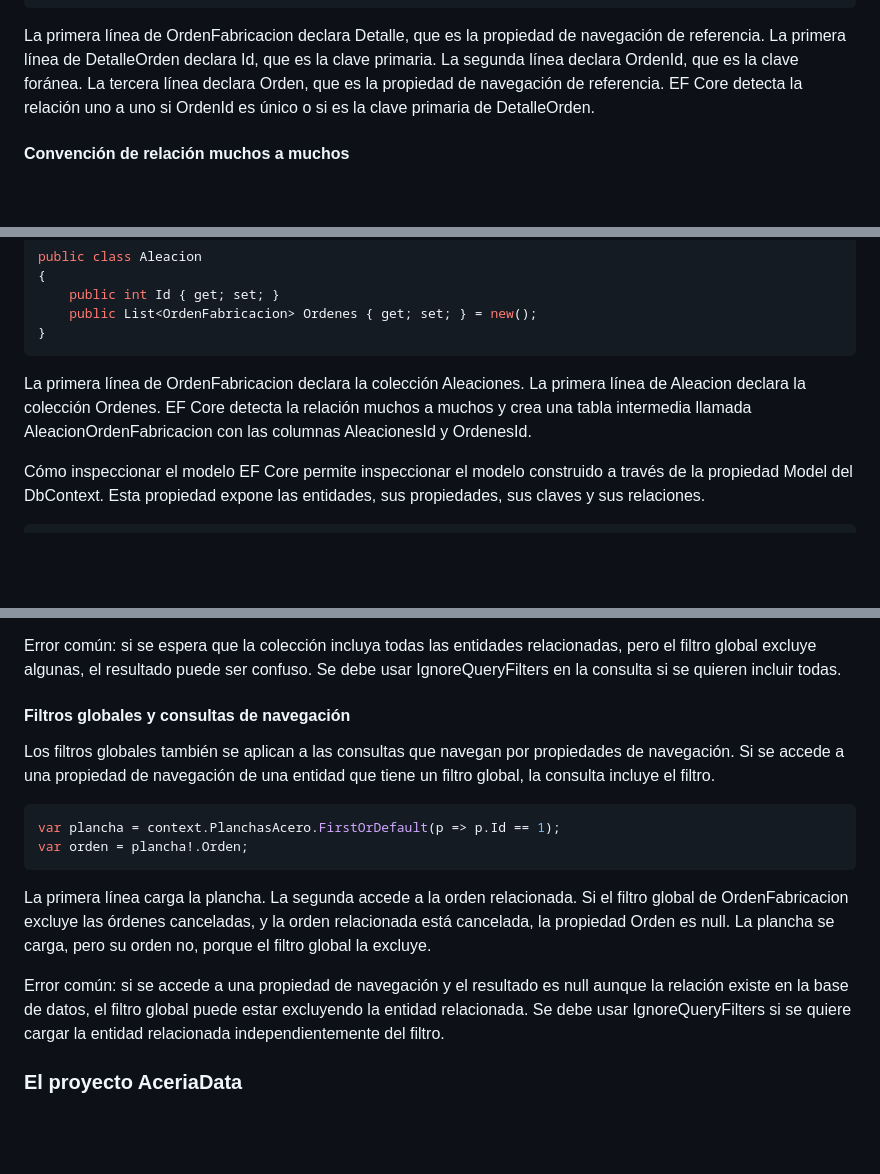
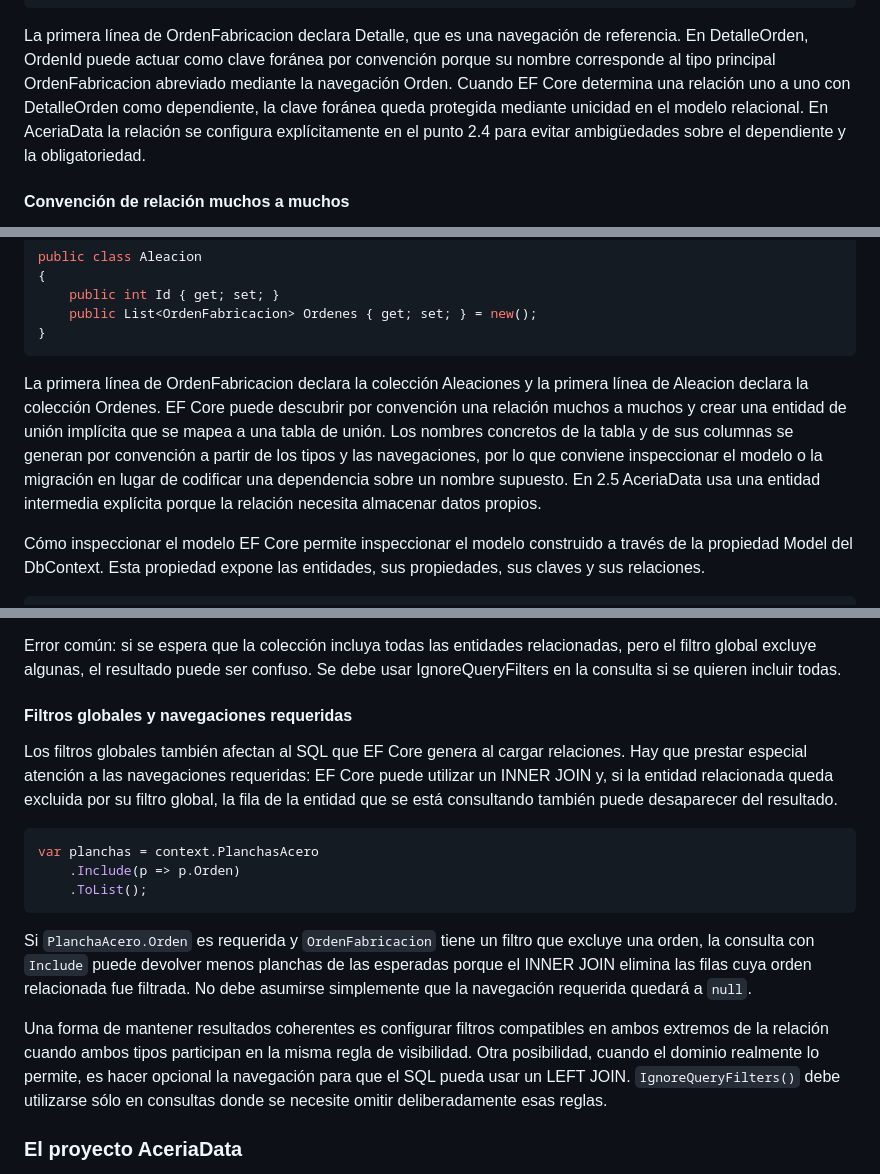
Before and after one commit to jaimecopilot/CURSO-ENTITY-FRAMEWORK-CORE-8, a Markdown page: M02/TEORIA/M02_TEORIA.md, 3 parts joined by grey strips. GitHub-like rendering; blank space fills up the shorter version.

Commit message:
docs: corregir relaciones y filtros globales en teoría M2

````diff
--- a/M02/TEORIA/M02_TEORIA.md
+++ b/M02/TEORIA/M02_TEORIA.md
@@ -201,7 +201,7 @@ public class DetalleOrden
     public OrdenFabricacion Orden { get; set; } = null!;
 }
 ```
-La primera línea de OrdenFabricacion declara Detalle, que es la propiedad de navegación de referencia. La primera línea de DetalleOrden declara Id, que es la clave primaria. La segunda línea declara OrdenId, que es la clave foránea. La tercera línea declara Orden, que es la propiedad de navegación de referencia. EF Core detecta la relación uno a uno si OrdenId es único o si es la clave primaria de DetalleOrden.
+La primera línea de OrdenFabricacion declara Detalle, que es una navegación de referencia. En DetalleOrden, OrdenId puede actuar como clave foránea por convención porque su nombre corresponde al tipo principal OrdenFabricacion abreviado mediante la navegación Orden. Cuando EF Core determina una relación uno a uno con DetalleOrden como dependiente, la clave foránea queda protegida mediante unicidad en el modelo relacional. En AceriaData la relación se configura explícitamente en el punto 2.4 para evitar ambigüedades sobre el dependiente y la obligatoriedad.
 
 #### Convención de relación muchos a muchos
 EF Core detecta una relación muchos a muchos cuando ambas entidades tienen una propiedad de navegación de colección y no existe una entidad intermedia explícita. En este caso, EF Core crea automáticamente una tabla intermedia con las claves foráneas de ambas entidades.
@@ -219,7 +219,7 @@ public class Aleacion
     public List<OrdenFabricacion> Ordenes { get; set; } = new();
 }
 ```
-La primera línea de OrdenFabricacion declara la colección Aleaciones. La primera línea de Aleacion declara la colección Ordenes. EF Core detecta la relación muchos a muchos y crea una tabla intermedia llamada AleacionOrdenFabricacion con las columnas AleacionesId y OrdenesId.
+La primera línea de OrdenFabricacion declara la colección Aleaciones y la primera línea de Aleacion declara la colección Ordenes. EF Core puede descubrir por convención una relación muchos a muchos y crear una entidad de unión implícita que se mapea a una tabla de unión. Los nombres concretos de la tabla y de sus columnas se generan por convención a partir de los tipos y las navegaciones, por lo que conviene inspeccionar el modelo o la migración en lugar de codificar una dependencia sobre un nombre supuesto. En 2.5 AceriaData usa una entidad intermedia explícita porque la relación necesita almacenar datos propios.
 
 Cómo inspeccionar el modelo
 EF Core permite inspeccionar el modelo construido a través de la propiedad Model del DbContext. Esta propiedad expone las entidades, sus propiedades, sus claves y sus relaciones.
@@ -2867,16 +2867,18 @@ La primera línea inicia la consulta. La segunda incluye la colección de planch
 
 Error común: si se espera que la colección incluya todas las entidades relacionadas, pero el filtro global excluye algunas, el resultado puede ser confuso. Se debe usar IgnoreQueryFilters en la consulta si se quieren incluir todas.
 
-#### Filtros globales y consultas de navegación
-Los filtros globales también se aplican a las consultas que navegan por propiedades de navegación. Si se accede a una propiedad de navegación de una entidad que tiene un filtro global, la consulta incluye el filtro.
-
-```csharp
-var plancha = context.PlanchasAcero.FirstOrDefault(p => p.Id == 1);
-var orden = plancha!.Orden;
-```
-La primera línea carga la plancha. La segunda accede a la orden relacionada. Si el filtro global de OrdenFabricacion excluye las órdenes canceladas, y la orden relacionada está cancelada, la propiedad Orden es null. La plancha se carga, pero su orden no, porque el filtro global la excluye.
-
-Error común: si se accede a una propiedad de navegación y el resultado es null aunque la relación existe en la base de datos, el filtro global puede estar excluyendo la entidad relacionada. Se debe usar IgnoreQueryFilters si se quiere cargar la entidad relacionada independientemente del filtro.
+#### Filtros globales y navegaciones requeridas
+Los filtros globales también afectan al SQL que EF Core genera al cargar relaciones. Hay que prestar especial atención a las navegaciones requeridas: EF Core puede utilizar un INNER JOIN y, si la entidad relacionada queda excluida por su filtro global, la fila de la entidad que se está consultando también puede desaparecer del resultado.
+
+```csharp
+var planchas = context.PlanchasAcero
+    .Include(p => p.Orden)
+    .ToList();
+```
+
+Si `PlanchaAcero.Orden` es requerida y `OrdenFabricacion` tiene un filtro que excluye una orden, la consulta con `Include` puede devolver menos planchas de las esperadas porque el INNER JOIN elimina las filas cuya orden relacionada fue filtrada. No debe asumirse simplemente que la navegación requerida quedará a `null`.
+
+Una forma de mantener resultados coherentes es configurar filtros compatibles en ambos extremos de la relación cuando ambos tipos participan en la misma regla de visibilidad. Otra posibilidad, cuando el dominio realmente lo permite, es hacer opcional la navegación para que el SQL pueda usar un LEFT JOIN. `IgnoreQueryFilters()` debe utilizarse sólo en consultas donde se necesite omitir deliberadamente esas reglas.
 
 ### El proyecto AceriaData
 En el proyecto AceriaData, se implementa el Soft Delete en las entidades OrdenFabricacion, PlanchaAcero, Aleacion y EstadoOrden. Se añaden las propiedades IsDeleted y DeletedAt a cada entidad, se configura el filtro global con HasQueryFilter y se añaden métodos para eliminar, restaurar y eliminar físicamente. La base de datos sigue siendo AceriaDB en SQL Server LocalDB.
````
